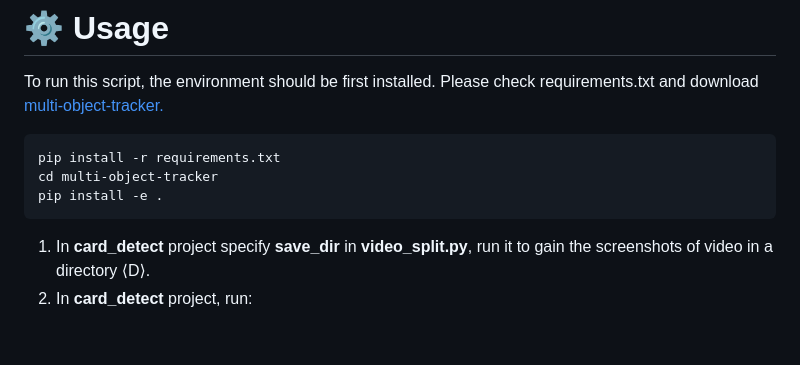
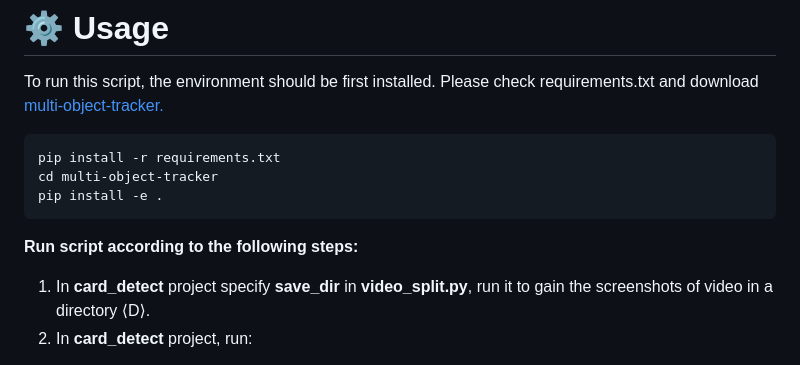
Before and after one commit to zinuoli/Poker_Detection, a Markdown page: README.md, the part around the change. Drawn GitHub-style; blank space fills up the shorter version.

````diff
--- a/README.md
+++ b/README.md
@@ -29,6 +29,7 @@ pip install -r requirements.txt
 cd multi-object-tracker
 pip install -e .
 ```
+<b>Run script according to the following steps:</b>
 1. In **card_detect** project specify **save_dir** in **video_split.py**, run it to gain the screenshots of video in a directory ⟨D⟩.
 2. In **card_detect** project, run:
 ```
````
